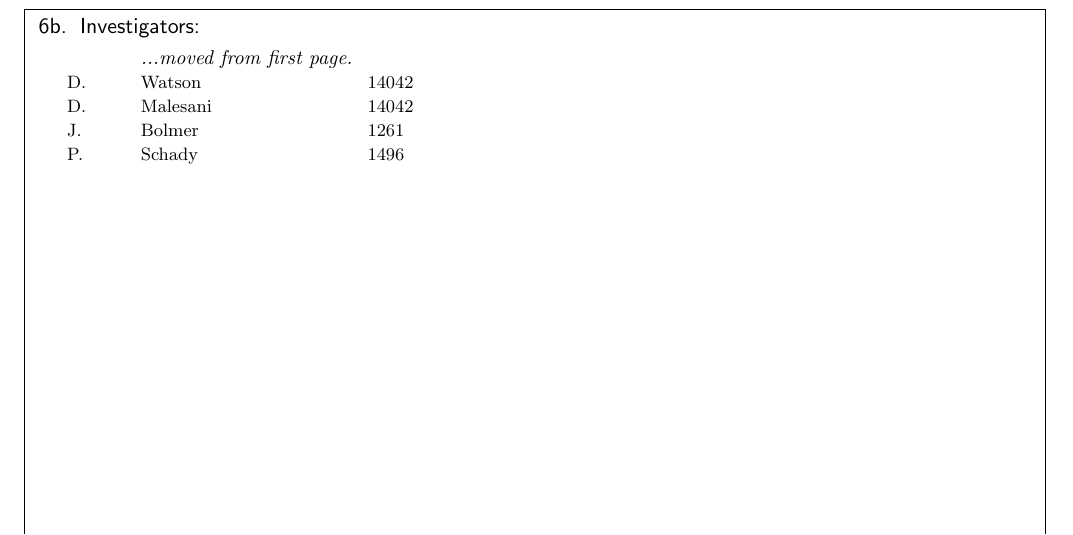
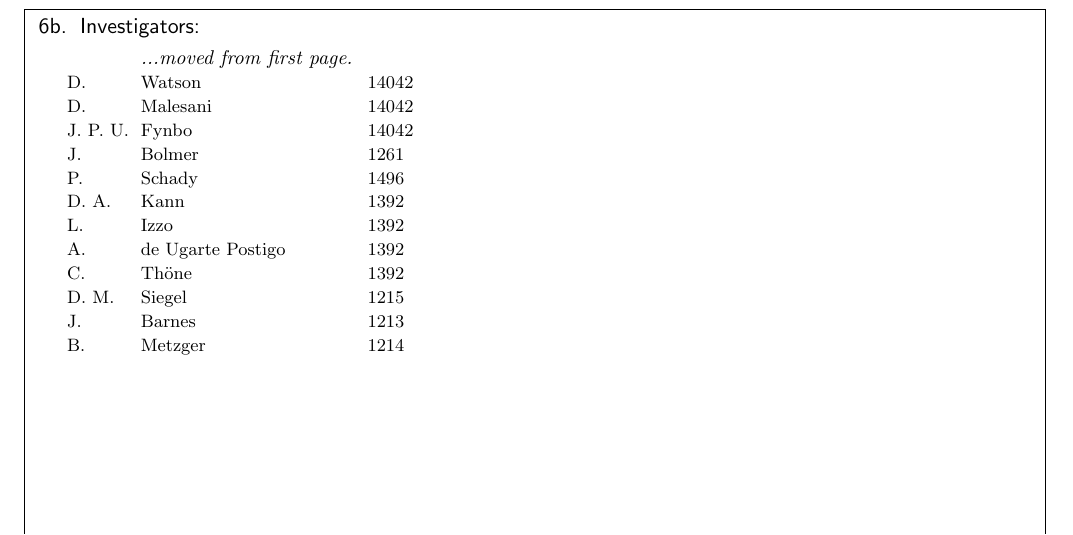
Before and after one commit to jselsing/GRB171205A, a LaTeX document (proposal/main.tex): part of page 9 of 9, cut so that both start at the same text. Compiled offline with pdfLaTeX.

Commit message:
Updates from ShareLaTeX

```diff
--- a/proposal/main.tex
+++ b/proposal/main.tex
@@ -240,8 +240,16 @@
 \PI{JSELSING}
 \CoI{D.}{Watson}{14042}
 \CoI{D.}{Malesani}{14042}
+\CoI{J.~P.~U.}{Fynbo}{14042}
 \CoI{J.}{Bolmer}{1261}
 \CoI{P.}{Schady}{1496}
+\CoI{D. A.}{Kann}{1392}
+\CoI{L.}{Izzo}{1392}
+\CoI{A.}{de Ugarte Postigo}{1392}
+\CoI{C.}{Th\"one}{1392}
+\CoI{D.~M.}{Siegel}{1215}
+\CoI{J.}{Barnes}{1213}
+\CoI{B.}{Metzger}{1214}
 
 %%%%%%%%%%%%%%%%%%%%%%%%%%%%%%%%%%%%%%%%%%%%%%%%%%%%%%%%%%%%%%%%%%%%%%%%
 %%%%% THE TWO PAGES OF THE SCIENTIFIC DESCRIPTION AND FIGURES %%%%%%%%%%
```
Also changed, not shown: proposal/main.pdf (deleted).
